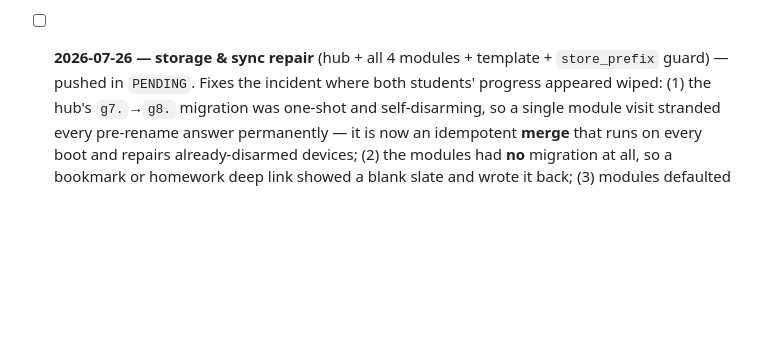
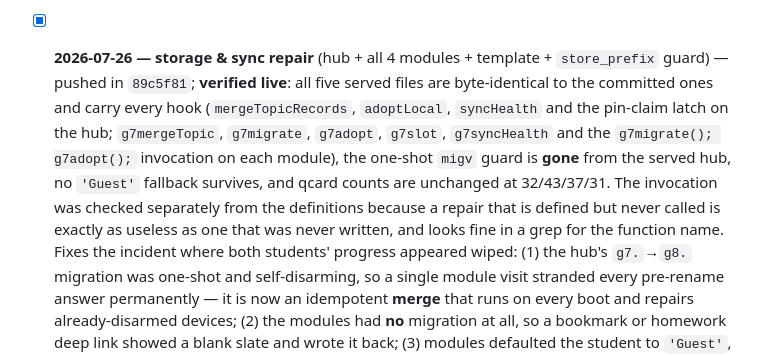
Before and after one commit to Gabriel-on-the-hill/Grade-8, a Markdown page: PROJECT_STANDARD.md, the part around the change. GitHub-like rendering; blank space fills up the shorter version.

Commit message:
Clear the storage-repair deploy line against the served files
All five served files byte-identical to the committed ones, every hook present,
the one-shot migv guard gone, no 'Guest' fallback, qcards unchanged at
32/43/37/31. Checked that the repair is INVOKED and not merely defined -- a
g7migrate() nobody calls greps identically to one that runs, and would have
shipped this fix as a no-op.

Co-Authored-By: Claude Opus 5 <noreply@anthropic.com>

```diff
--- a/PROJECT_STANDARD.md
+++ b/PROJECT_STANDARD.md
@@ -383,8 +383,16 @@ Engine v1.2 (v1.1 + the multi-subject hub layer: flat `UNITS` replaced by `SUBJE
       (`store_prefix`, `a11y`, `module_smoke`, …) treat every root `.html` as a served module, and
       this one legitimately reads **both** namespaces.
 
-- [ ] **2026-07-26 — storage & sync repair** (hub + all 4 modules + template + `store_prefix` guard)
-      — pushed in `PENDING`. Fixes the incident where both students' progress appeared wiped:
+- [x] **2026-07-26 — storage & sync repair** (hub + all 4 modules + template + `store_prefix` guard)
+      — pushed in `89c5f81`; **verified live**: all five served files are byte-identical to the
+      committed ones and carry every hook (`mergeTopicRecords`, `adoptLocal`, `syncHealth` and the
+      pin-claim latch on the hub; `g7mergeTopic`, `g7migrate`, `g7adopt`, `g7slot`, `g7syncHealth`
+      and the `g7migrate(); g7adopt();` invocation on each module), the one-shot `migv` guard is
+      **gone** from the served hub, no `'Guest'` fallback survives, and qcard counts are unchanged
+      at 32/43/37/31. The invocation was checked separately from the definitions because a repair
+      that is defined but never called is exactly as useless as one that was never written, and
+      looks fine in a grep for the function name. Fixes the incident where both students' progress
+      appeared wiped:
       (1) the hub's `g7.`→`g8.` migration was one-shot and self-disarming, so a single module visit
       stranded every pre-rename answer permanently — it is now an idempotent **merge** that runs on
       every boot and repairs already-disarmed devices; (2) the modules had **no** migration at all,
```
